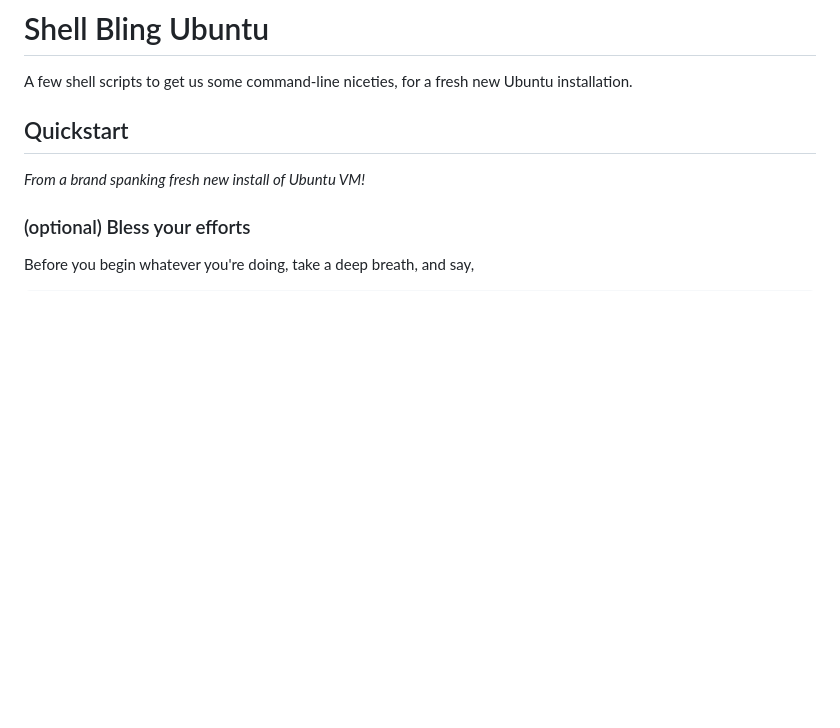
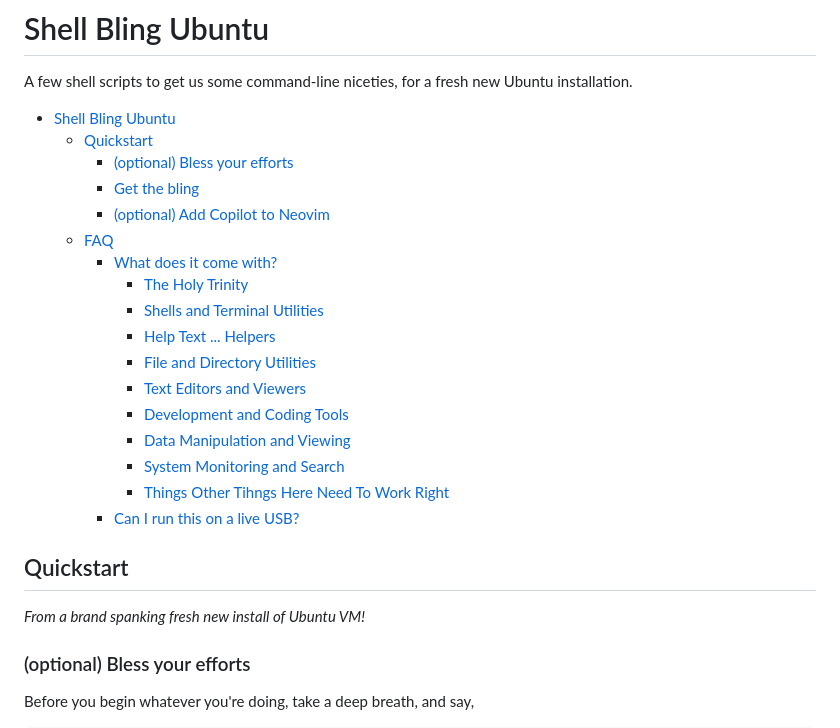
Before and after one commit to hiAndrewQuinn/shell-bling-ubuntu, a Markdown page: README.md, the part around the change. GitHub-like rendering; blank space fills up the shorter version.

Commit message:
feat: Add table of contents

```diff
--- a/README.md
+++ b/README.md
@@ -2,7 +2,23 @@
 
 A few shell scripts to get us some command-line niceties, for a fresh new Ubuntu installation.
 
-
+- [Shell Bling Ubuntu](#shell-bling-ubuntu)
+   * [Quickstart](#quickstart)
+      + [(optional) Bless your efforts](#optional-bless-your-efforts)
+      + [Get the bling](#get-the-bling)
+      + [(optional) Add Copilot to Neovim](#optional-add-copilot-to-neovim)
+   * [FAQ](#faq)
+      + [What does it come with?](#what-does-it-come-with)
+         - [The Holy Trinity](#the-holy-trinity)
+         - [Shells and Terminal Utilities](#shells-and-terminal-utilities)
+         - [Help Text ... Helpers](#help-text-helpers)
+         - [File and Directory Utilities](#file-and-directory-utilities)
+         - [Text Editors and Viewers](#text-editors-and-viewers)
+         - [Development and Coding Tools](#development-and-coding-tools)
+         - [Data Manipulation and Viewing](#data-manipulation-and-viewing)
+         - [System Monitoring and Search](#system-monitoring-and-search)
+         - [Things Other Tihngs Here Need To Work Right](#things-other-tihngs-here-need-to-work-right)
+      + [Can I run this on a live USB?](#can-i-run-this-on-a-live-usb)
 
 ## Quickstart
 
```
